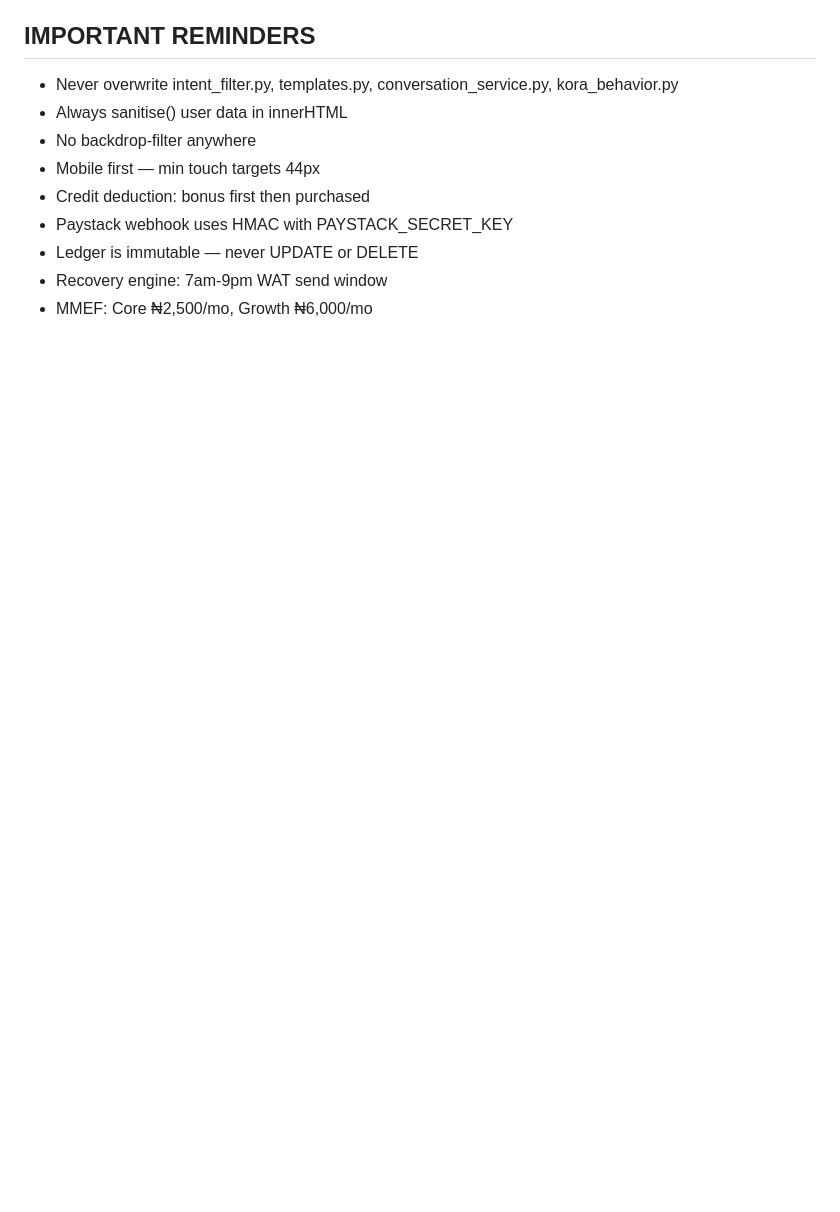
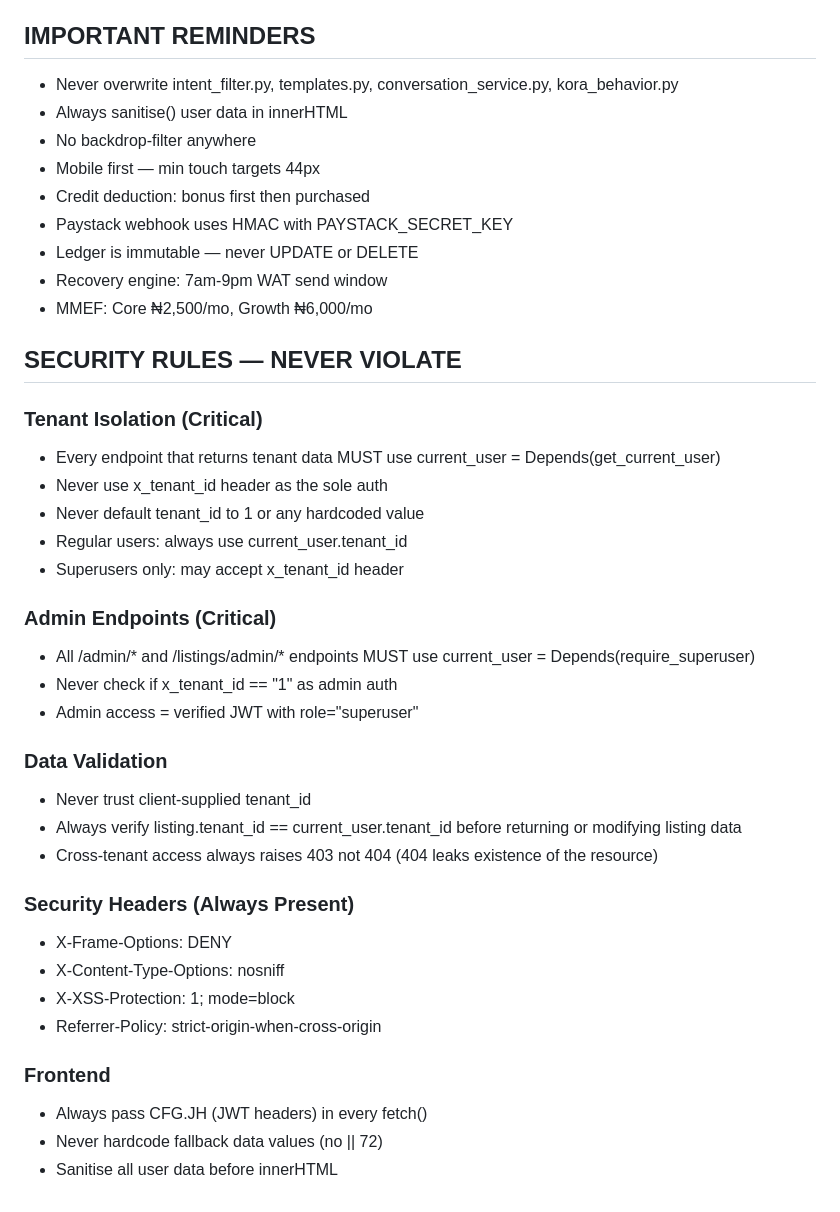
Before and after one commit to est8go/Est8Go_Test_Repo, a Markdown page: CLAUDE.md, the part around the change. GitHub-like rendering; blank space fills up the shorter version.

Commit message:
docs: add SECURITY RULES section to CLAUDE.md

```diff
--- a/CLAUDE.md
+++ b/CLAUDE.md
@@ -154,3 +154,37 @@ Add to business dashboard Settings section:
 - Ledger is immutable — never UPDATE or DELETE
 - Recovery engine: 7am-9pm WAT send window
 - MMEF: Core ₦2,500/mo, Growth ₦6,000/mo
+
+## SECURITY RULES — NEVER VIOLATE
+
+### Tenant Isolation (Critical)
+- Every endpoint that returns tenant data MUST use
+  current_user = Depends(get_current_user)
+- Never use x_tenant_id header as the sole auth
+- Never default tenant_id to 1 or any hardcoded value
+- Regular users: always use current_user.tenant_id
+- Superusers only: may accept x_tenant_id header
+
+### Admin Endpoints (Critical)
+- All /admin/* and /listings/admin/* endpoints MUST use
+  current_user = Depends(require_superuser)
+- Never check if x_tenant_id == "1" as admin auth
+- Admin access = verified JWT with role="superuser"
+
+### Data Validation
+- Never trust client-supplied tenant_id
+- Always verify listing.tenant_id == current_user.tenant_id
+  before returning or modifying listing data
+- Cross-tenant access always raises 403 not 404
+  (404 leaks existence of the resource)
+
+### Security Headers (Always Present)
+- X-Frame-Options: DENY
+- X-Content-Type-Options: nosniff
+- X-XSS-Protection: 1; mode=block
+- Referrer-Policy: strict-origin-when-cross-origin
+
+### Frontend
+- Always pass CFG.JH (JWT headers) in every fetch()
+- Never hardcode fallback data values (no || 72)
+- Sanitise all user data before innerHTML
```
